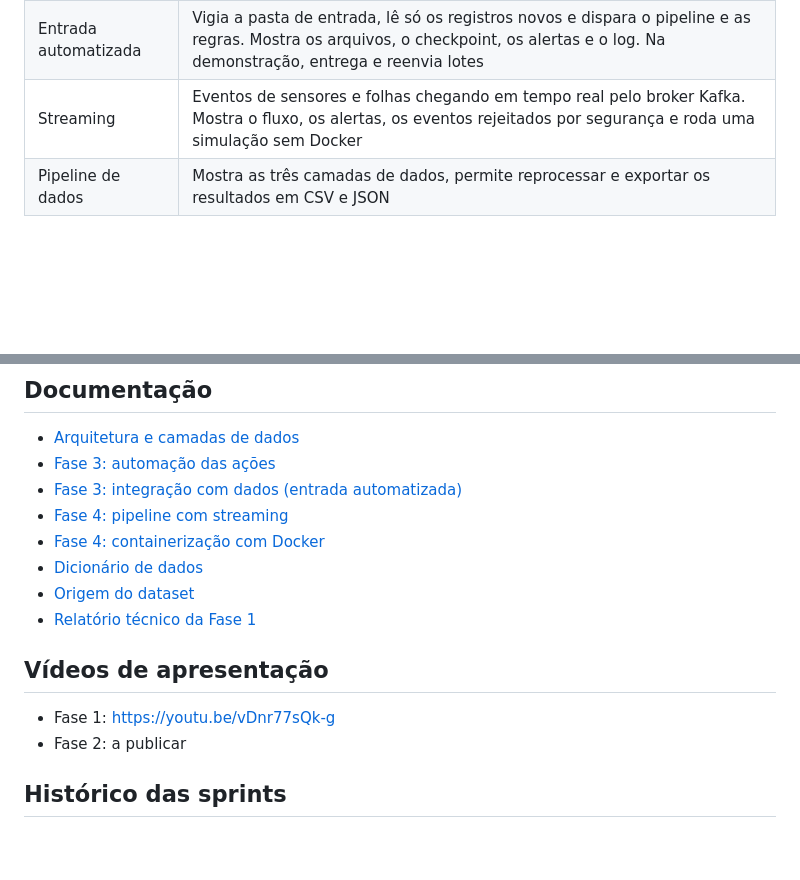
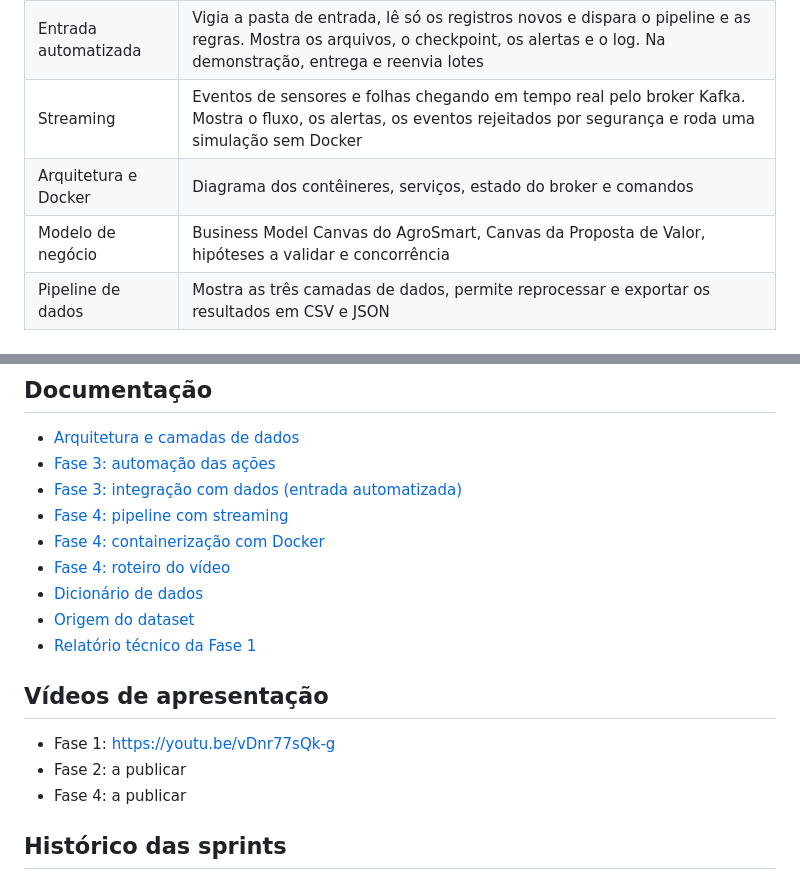
Before and after one commit to Grupo-B-ES-FIAP/agrovision, a Markdown page: README.md, 2 parts joined by grey strips. Drawn GitHub-style; blank space fills up the shorter version.

```diff
--- a/README.md
+++ b/README.md
@@ -25,6 +26,8 @@ entrada automatizada de dados na Fase 3, streaming de eventos, contêineres e mo
 | Inteligência no campo | Aplica as regras de decisão da Fase 3 por talhão e dia. Mostra o nível atual de cada talhão, a ação recomendada, o histórico de decisões e gera o relatório de intervenção |
 | Entrada automatizada | Vigia a pasta de entrada, lê só os registros novos e dispara o pipeline e as regras. Mostra os arquivos, o checkpoint, os alertas e o log. Na demonstração, entrega e reenvia lotes |
 | Streaming | Eventos de sensores e folhas chegando em tempo real pelo broker Kafka. Mostra o fluxo, os alertas, os eventos rejeitados por segurança e roda uma simulação sem Docker |
+| Arquitetura e Docker | Diagrama dos contêineres, serviços, estado do broker e comandos |
+| Modelo de negócio | Business Model Canvas do AgroSmart, Canvas da Proposta de Valor, hipóteses a validar e concorrência |
 | Pipeline de dados | Mostra as três camadas de dados, permite reprocessar e exportar os resultados em CSV e JSON |
 
 ## Como rodar
@@ -218,6 +235,7 @@ O GitHub Actions roda os dois comandos em cada push e em cada pull request.
 - [Fase 3: integração com dados (entrada automatizada)](docs/fase3-ingestao.md)
 - [Fase 4: pipeline com streaming](docs/fase4-streaming.md)
 - [Fase 4: containerização com Docker](docs/fase4-docker.md)
+- [Fase 4: roteiro do vídeo](docs/video-fase4-roteiro.md)
 - [Dicionário de dados](docs/dicionario-de-dados.md)
 - [Origem do dataset](data/README.md)
 - [Relatório técnico da Fase 1](docs/relatorio-tecnico-fase1.pdf)
@@ -226,6 +244,7 @@ O GitHub Actions roda os dois comandos em cada push e em cada pull request.
 
 - Fase 1: https://youtu.be/vDnr77sQk-g
 - Fase 2: a publicar
+- Fase 4: a publicar
 
 ## Histórico das sprints
 
```
Also changed, not shown: other parts of README.md (+20 -5 lines), docs/video-fase4-roteiro.md (added, +76 -0 lines), docs/img/canvas-agrosmart.png (added), 1 other file.
